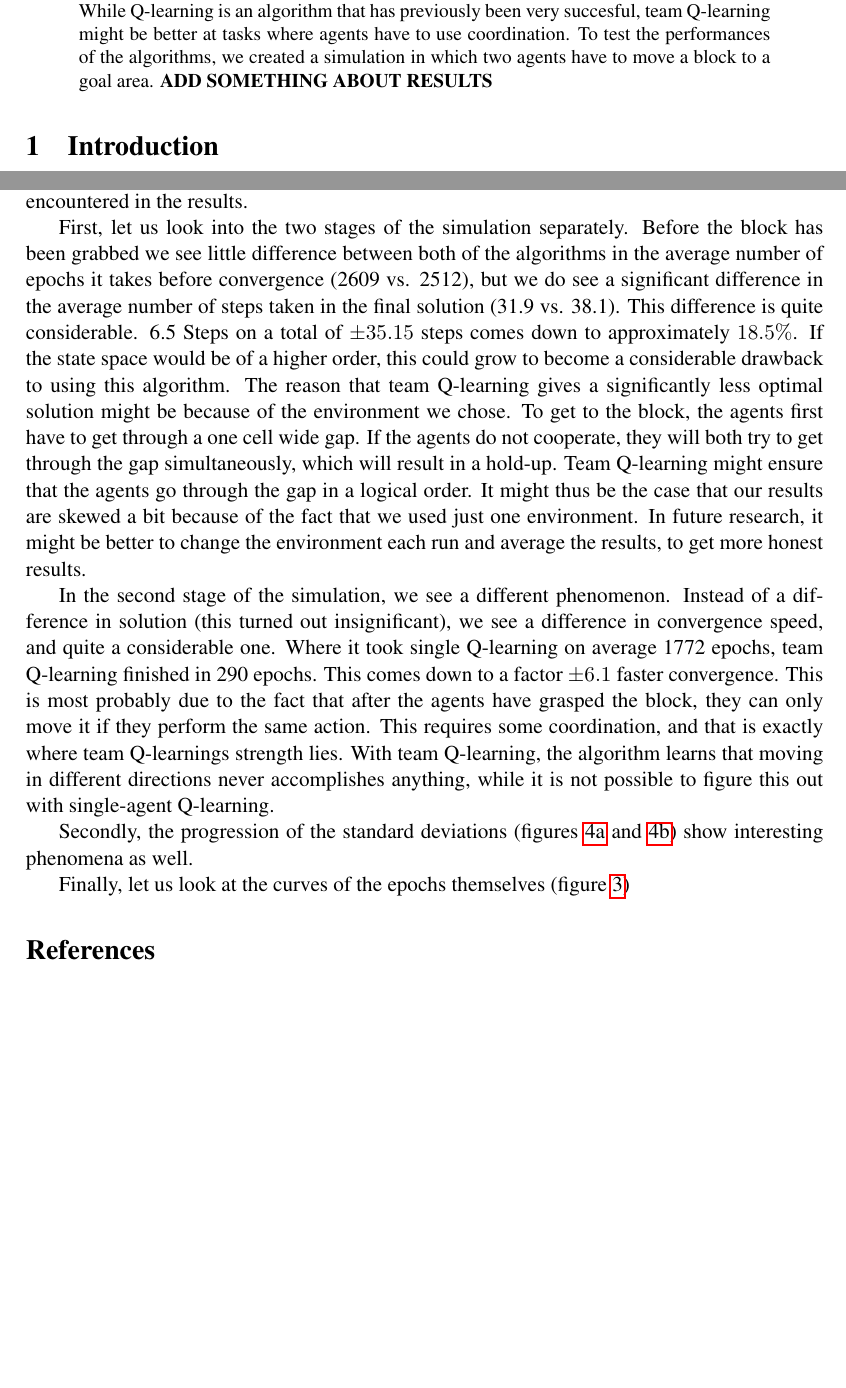
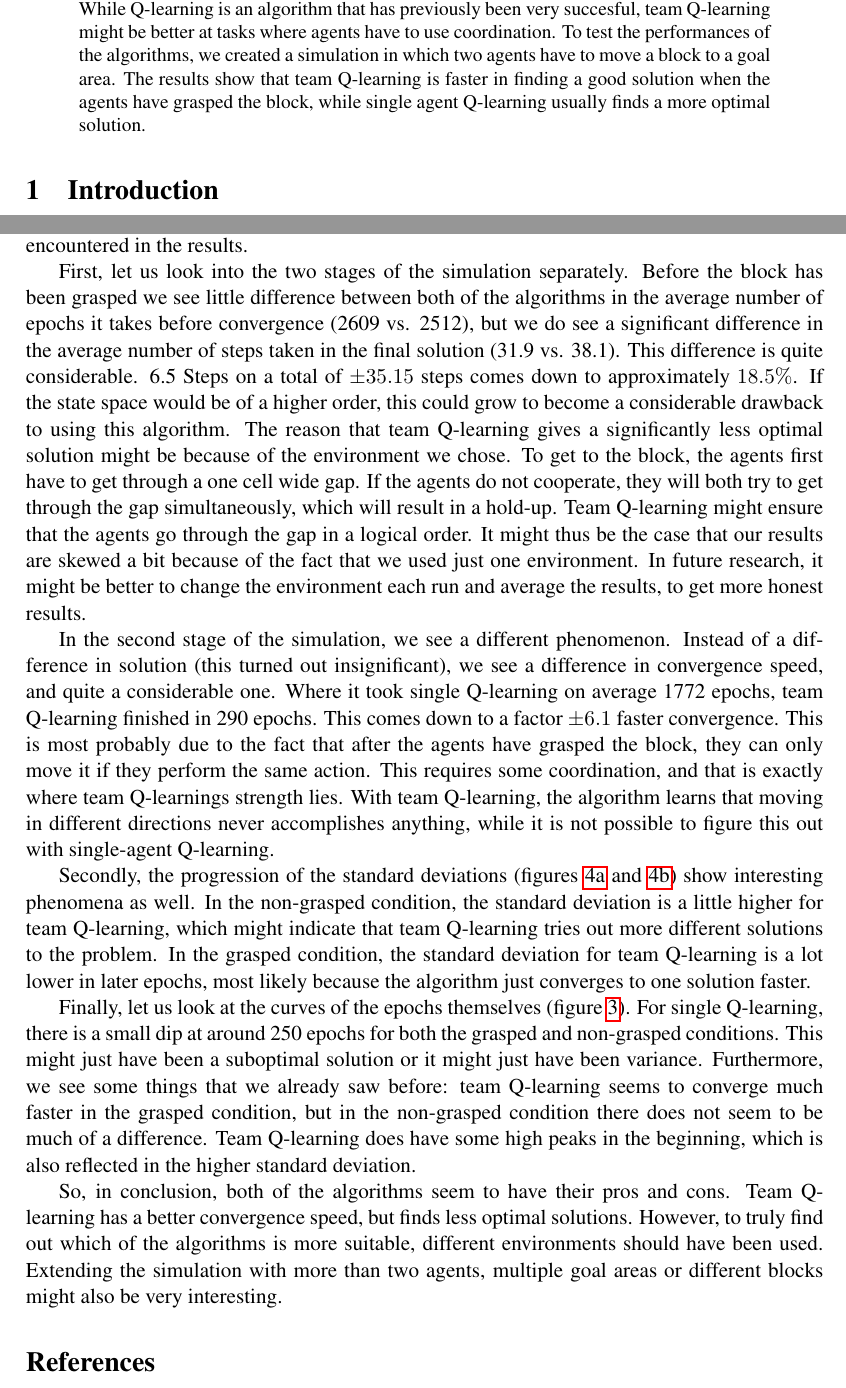
Before and after one commit to StevenBosch/MachineLearning, a LaTeX paper (Report/MaikelStevenThomas_Report_MachineLearning.tex, which reads Report/chapter/00abstract.tex, Report/chapter/05Discussion.tex): two parts of pages 1 and 8 of 8 before the commit and two parts of pages 1 and 8 of 9 after it, joined at a grey line, cut so that both start at the same text, the shorter picture padded with empty space. Compiled offline with pdfLaTeX.

Commit message:
Volgens mij hebben we nu alles wel

```diff
--- a/Report/chapter/00abstract.tex
+++ b/Report/chapter/00abstract.tex
@@ -1,4 +1,4 @@
 \begin{abstract}
 \noindent
-Multi-agent block transportation is a problem that has been used as a way to compare different machine learning algorithms. It can be complicated because agents have to find a way to cooperatively execute a task in an unknown environment. In this paper, we will use this task to compare the performances of the Q-learning and team Q-learning algorithms. While Q-learning is an algorithm that has previously been very succesful, team Q-learning might be better at tasks where agents have to use coordination. To test the performances of the algorithms, we created a simulation in which two agents have to move a block to a goal area. \textbf{ADD SOMETHING ABOUT RESULTS}
+Multi-agent block transportation is a problem that has been used as a way to compare different machine learning algorithms. It can be complicated because agents have to find a way to cooperatively execute a task in an unknown environment. In this paper, we will use this task to compare the performances of the Q-learning and team Q-learning algorithms. While Q-learning is an algorithm that has previously been very succesful, team Q-learning might be better at tasks where agents have to use coordination. To test the performances of the algorithms, we created a simulation in which two agents have to move a block to a goal area. The results show that team Q-learning is faster in finding a good solution when the agents have grasped the block, while single agent Q-learning usually finds a more optimal solution.
 \end{abstract}
--- a/Report/chapter/05Discussion.tex
+++ b/Report/chapter/05Discussion.tex
@@ -1,10 +1,12 @@
 \section{Discussion}
 Looking at the results we can observe that team Q-learning converged too a solution faster than single Q-learning. This was the case in the first stage of the simulation. On the other hand, the single Q-learning solution turned out more optimal than its counterpart, with on average 6.5 less steps than the team Q-learning solution. These are however, the overall results of the simulation. It is easier and more insightful to discuss the more specific phenomena we encountered in the results.
 
-First, let us look into the two stages of the simulation separately. Before the block has been grabbed we see little difference between both of the algorithms in the average number of epochs it takes before convergence (2609 vs. 2512), but we do see a significant difference in the average number of steps taken in the final solution (31.9 vs. 38.1). This difference is quite considerable. 6.5 Steps on a total of $\pm 35.15$ steps comes down to approximately $18.5\%$. If the state space would be of a higher order, this could grow to become a considerable drawback to using this algorithm. The reason that team Q-learning gives a significantly less optimal solution might be because of the environment we chose. To get to the block, the agents first have to get through a one cell wide gap. If the agents do not cooperate, they will both try to get through the gap simultaneously, which will result in a hold-up. Team Q-learning might ensure that the agents go through the gap in a logical order. It might thus be the case that our results are skewed a bit because of the fact that we used just one environment. In future research, it might be better to change the environment each run and average the results, to get more honest results.
+First, let us look into the two stages of the simulation separately. Before the block has been grasped we see little difference between both of the algorithms in the average number of epochs it takes before convergence (2609 vs. 2512), but we do see a significant difference in the average number of steps taken in the final solution (31.9 vs. 38.1). This difference is quite considerable. 6.5 Steps on a total of $\pm 35.15$ steps comes down to approximately $18.5\%$. If the state space would be of a higher order, this could grow to become a considerable drawback to using this algorithm. The reason that team Q-learning gives a significantly less optimal solution might be because of the environment we chose. To get to the block, the agents first have to get through a one cell wide gap. If the agents do not cooperate, they will both try to get through the gap simultaneously, which will result in a hold-up. Team Q-learning might ensure that the agents go through the gap in a logical order. It might thus be the case that our results are skewed a bit because of the fact that we used just one environment. In future research, it might be better to change the environment each run and average the results, to get more honest results.
 
 In the second stage of the simulation, we see a different phenomenon. Instead of a difference in solution (this turned out insignificant), we see a difference in convergence speed, and quite a considerable one. Where it took single Q-learning on average 1772 epochs, team Q-learning finished in 290 epochs. This comes down to a factor $\pm 6.1$ faster convergence. This is most probably due to the fact that after the agents have grasped the block, they can only move it if they perform the same action. This requires some coordination, and that is exactly where team Q-learnings strength lies. With team Q-learning, the algorithm learns that moving in different directions never accomplishes anything, while it is not possible to figure this out with single-agent Q-learning.
 
-Secondly, the progression of the standard deviations (figures \ref{3a} and \ref{3b}) show interesting phenomena as well.
+Secondly, the progression of the standard deviations (figures \ref{3a} and \ref{3b}) show interesting phenomena as well. In the non-grasped condition, the standard deviation is a little higher for team Q-learning, which might indicate that team Q-learning tries out more different solutions to the problem. In the grasped condition, the standard deviation for team Q-learning is a lot lower in later epochs, most likely because the algorithm just converges to one solution faster.
 
-Finally, let us look at the curves of the epochs themselves (figure \ref{fig:Results1})
+Finally, let us look at the curves of the epochs themselves (figure \ref{fig:Results1}). For single Q-learning, there is a small dip at around 250 epochs for both the grasped and non-grasped conditions. This might just have been a suboptimal solution or it might just have been variance. Furthermore, we see some things that we already saw before: team Q-learning seems to converge much faster in the grasped condition, but in the non-grasped condition there does not seem to be much of a difference. Team Q-learning does have some high peaks in the beginning, which is also reflected in the higher standard deviation.
+
+So, in conclusion, both of the algorithms seem to have their pros and cons. Team Q-learning has a better convergence speed, but finds less optimal solutions. However, to truly find out which of the algorithms is more suitable, different environments should have been used. Extending the simulation with more than two agents, multiple goal areas or different blocks might also be very interesting.
```
Also changed, not shown: Report/MaikelStevenThomas_Report_MachineLearning.pdf.
